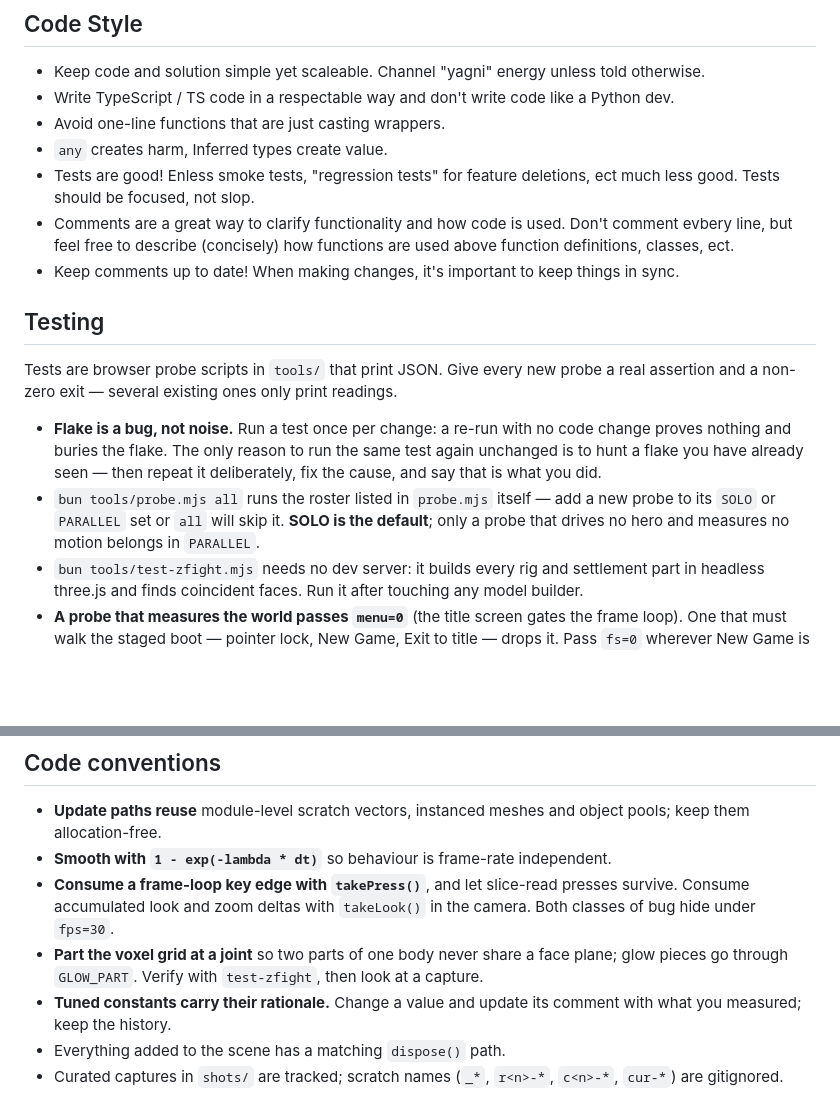
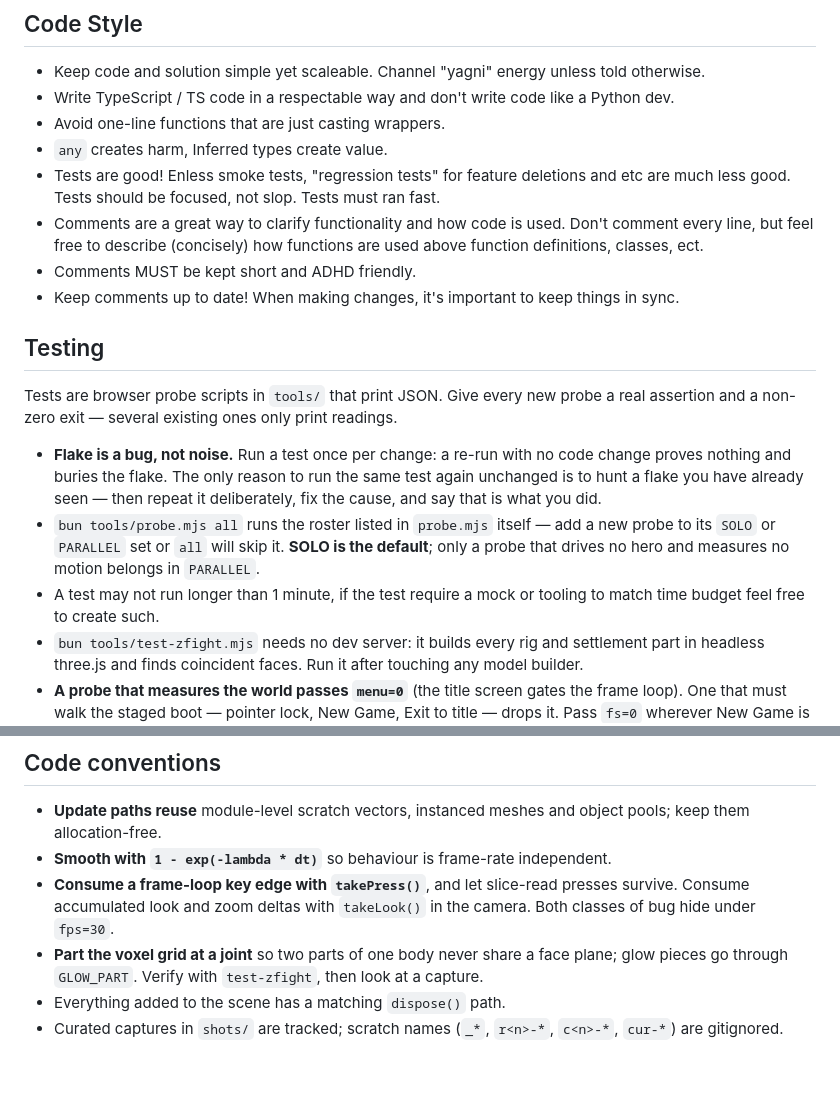
Before and after one commit to MikaelPorttila/beast-story, a Markdown page: AGENTS.md, 2 parts joined by grey strips. Drawn GitHub-style; blank space fills up the shorter version.

Commit message:
new instructions

```diff
--- a/AGENTS.md
+++ b/AGENTS.md
@@ -93,9 +93,9 @@ repository links out of the panel: the repo is private, and
 - Write TypeScript / TS code in a respectable way and don't write code like a Python dev.
 - Avoid one-line functions that are just casting wrappers.
 - `any` creates harm, Inferred types create value.
-- Tests are good! Enless smoke tests, "regression tests"
- for feature deletions, ect much less good. Tests should be focused, not slop.
-- Comments are a great way to clarify functionality and how code is used. Don't comment evbery line, but feel free to describe (concisely) how functions are used above function definitions, classes, ect.
+- Tests are good! Enless smoke tests, "regression tests" for feature deletions and etc are much less good. Tests should be focused, not slop. Tests must ran fast.
+- Comments are a great way to clarify functionality and how code is used. Don't comment every line, but feel free to describe (concisely) how functions are used above function definitions, classes, ect.
+- Comments MUST be kept short and ADHD friendly.
 - Keep comments up to date! When making changes, it's important to keep things in sync.
 
 ## Testing
@@ -112,6 +112,7 @@ readings.
   new probe to its `SOLO` or `PARALLEL` set or `all` will skip it. **SOLO is the
   default**; only a probe that drives no hero and measures no motion belongs in
   `PARALLEL`.
+- A test may not run longer than 1 minute, if the test require a mock or tooling to match time budget feel free to create such.
 - `bun tools/test-zfight.mjs` needs no dev server: it builds every rig and
   settlement part in headless three.js and finds coincident faces. Run it after
   touching any model builder.
@@ -402,8 +403,6 @@ Content is DATA; the engine implements reusable BEHAVIOUR.
 - **Part the voxel grid at a joint** so two parts of one body never share a face
   plane; glow pieces go through `GLOW_PART`. Verify with `test-zfight`, then
   look at a capture.
-- **Tuned constants carry their rationale.** Change a value and update its
-  comment with what you measured; keep the history.
 - Everything added to the scene has a matching `dispose()` path.
 - Curated captures in `shots/` are tracked; scratch names (`_*`, `r<n>-*`,
   `c<n>-*`, `cur-*`) are gitignored.
```
